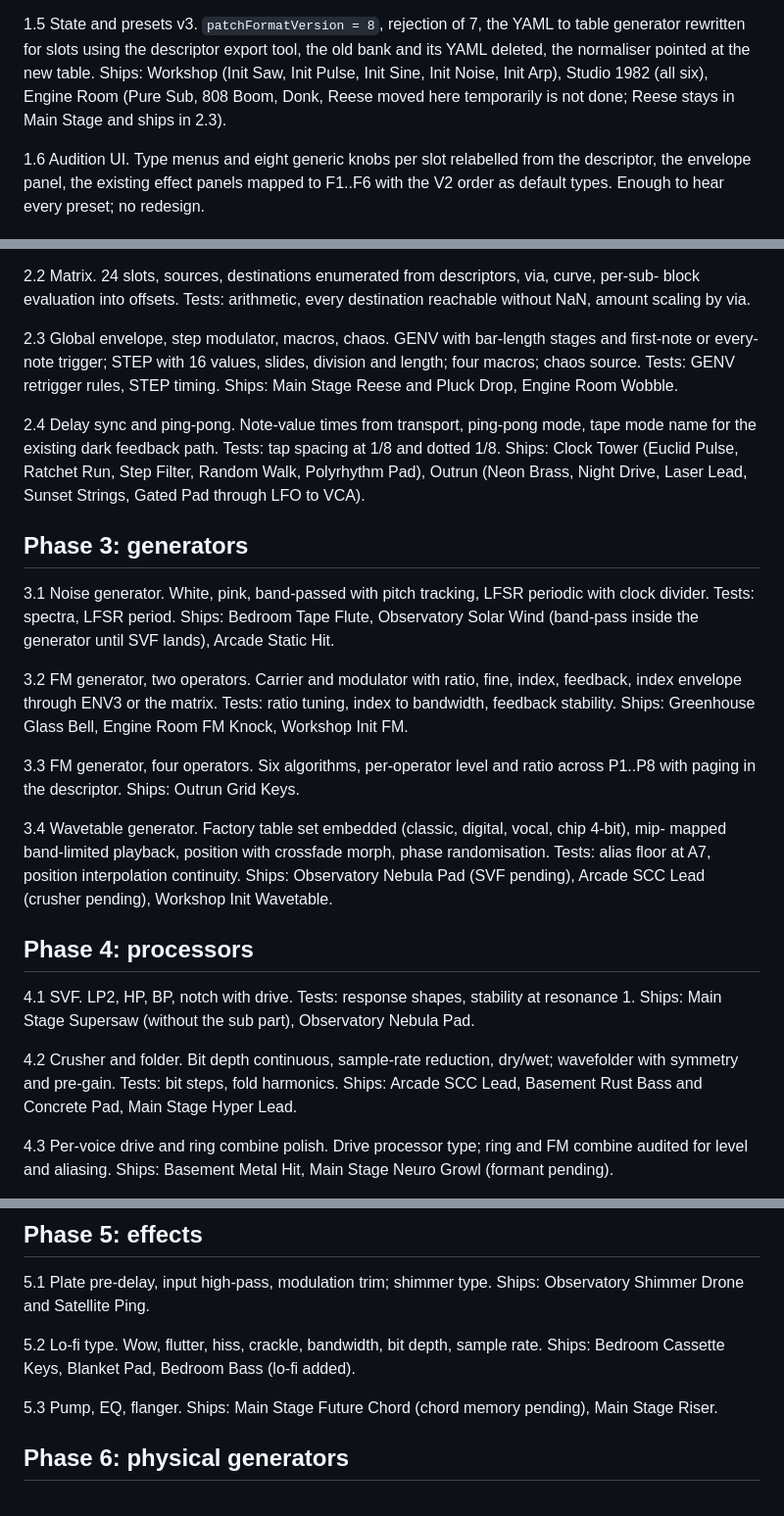
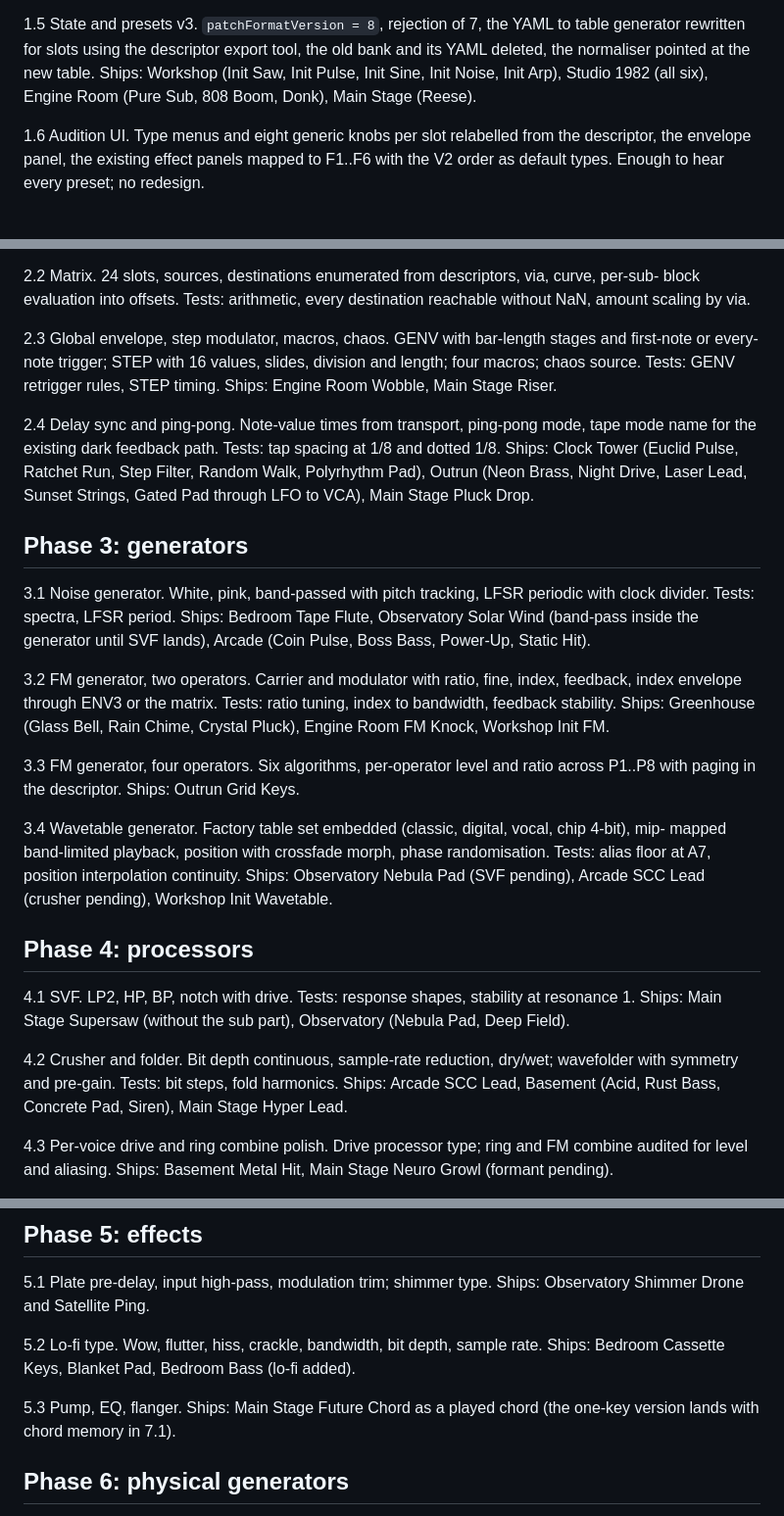
Before and after one commit to tomcoolpxl/CoolSynth, a Markdown page: IMPLEMENTATION_PLAN_V3.md, 3 parts joined by grey strips. Shown at 98% size. Rendered like a GitHub page.

Commit message:
Align the V3 plan shipping lists with the bank statuses
Co-Authored-By: Claude Fable 5.1 <noreply@anthropic.com>

```diff
--- a/IMPLEMENTATION_PLAN_V3.md
+++ b/IMPLEMENTATION_PLAN_V3.md
@@ -49,8 +49,8 @@ parity figures logged.
 1.5 State and presets v3. `patchFormatVersion = 8`, rejection of 7, the YAML to table generator
 rewritten for slots using the descriptor export tool, the old bank and its YAML deleted, the
 normaliser pointed at the new table. Ships: Workshop (Init Saw, Init Pulse, Init Sine, Init
-Noise, Init Arp), Studio 1982 (all six), Engine Room (Pure Sub, 808 Boom, Donk, Reese moved
-here temporarily is not done; Reese stays in Main Stage and ships in 2.3).
+Noise, Init Arp), Studio 1982 (all six), Engine Room (Pure Sub, 808 Boom, Donk), Main Stage
+(Reese).
 
 1.6 Audition UI. Type menus and eight generic knobs per slot relabelled from the descriptor, the
 envelope panel, the existing effect panels mapped to F1..F6 with the V2 order as default types.
@@ -69,23 +69,25 @@ amount scaling by via.
 
 2.3 Global envelope, step modulator, macros, chaos. GENV with bar-length stages and first-note
 or every-note trigger; STEP with 16 values, slides, division and length; four macros; chaos
-source. Tests: GENV retrigger rules, STEP timing. Ships: Main Stage Reese and Pluck Drop,
-Engine Room Wobble.
+source. Tests: GENV retrigger rules, STEP timing. Ships: Engine Room Wobble, Main Stage
+Riser.
 
 2.4 Delay sync and ping-pong. Note-value times from transport, ping-pong mode, tape mode name
 for the existing dark feedback path. Tests: tap spacing at 1/8 and dotted 1/8. Ships: Clock
 Tower (Euclid Pulse, Ratchet Run, Step Filter, Random Walk, Polyrhythm Pad), Outrun (Neon Brass,
-Night Drive, Laser Lead, Sunset Strings, Gated Pad through LFO to VCA).
+Night Drive, Laser Lead, Sunset Strings, Gated Pad through LFO to VCA), Main Stage Pluck Drop.
 
 ## Phase 3: generators
 
 3.1 Noise generator. White, pink, band-passed with pitch tracking, LFSR periodic with clock
 divider. Tests: spectra, LFSR period. Ships: Bedroom Tape Flute, Observatory Solar Wind
-(band-pass inside the generator until SVF lands), Arcade Static Hit.
+(band-pass inside the generator until SVF lands), Arcade (Coin Pulse, Boss Bass, Power-Up,
+Static Hit).
 
 3.2 FM generator, two operators. Carrier and modulator with ratio, fine, index, feedback, index
 envelope through ENV3 or the matrix. Tests: ratio tuning, index to bandwidth, feedback stability.
-Ships: Greenhouse Glass Bell, Engine Room FM Knock, Workshop Init FM.
+Ships: Greenhouse (Glass Bell, Rain Chime, Crystal Pluck), Engine Room FM Knock, Workshop Init
+FM.
 
 3.3 FM generator, four operators. Six algorithms, per-operator level and ratio across P1..P8
 with paging in the descriptor. Ships: Outrun Grid Keys.
@@ -98,11 +100,11 @@ Arcade SCC Lead (crusher pending), Workshop Init Wavetable.
 ## Phase 4: processors
 
 4.1 SVF. LP2, HP, BP, notch with drive. Tests: response shapes, stability at resonance 1.
-Ships: Main Stage Supersaw (without the sub part), Observatory Nebula Pad.
+Ships: Main Stage Supersaw (without the sub part), Observatory (Nebula Pad, Deep Field).
 
 4.2 Crusher and folder. Bit depth continuous, sample-rate reduction, dry/wet; wavefolder with
-symmetry and pre-gain. Tests: bit steps, fold harmonics. Ships: Arcade SCC Lead, Basement Rust
-Bass and Concrete Pad, Main Stage Hyper Lead.
+symmetry and pre-gain. Tests: bit steps, fold harmonics. Ships: Arcade SCC Lead, Basement (Acid,
+Rust Bass, Concrete Pad, Siren), Main Stage Hyper Lead.
 
 4.3 Per-voice drive and ring combine polish. Drive processor type; ring and FM combine audited
 for level and aliasing. Ships: Basement Metal Hit, Main Stage Neuro Growl (formant pending).
@@ -118,7 +120,8 @@ Drone and Satellite Ping.
 5.2 Lo-fi type. Wow, flutter, hiss, crackle, bandwidth, bit depth, sample rate. Ships: Bedroom
 Cassette Keys, Blanket Pad, Bedroom Bass (lo-fi added).
 
-5.3 Pump, EQ, flanger. Ships: Main Stage Future Chord (chord memory pending), Main Stage Riser.
+5.3 Pump, EQ, flanger. Ships: Main Stage Future Chord as a played chord (the one-key version
+lands with chord memory in 7.1).
 
 ## Phase 6: physical generators
 
```
